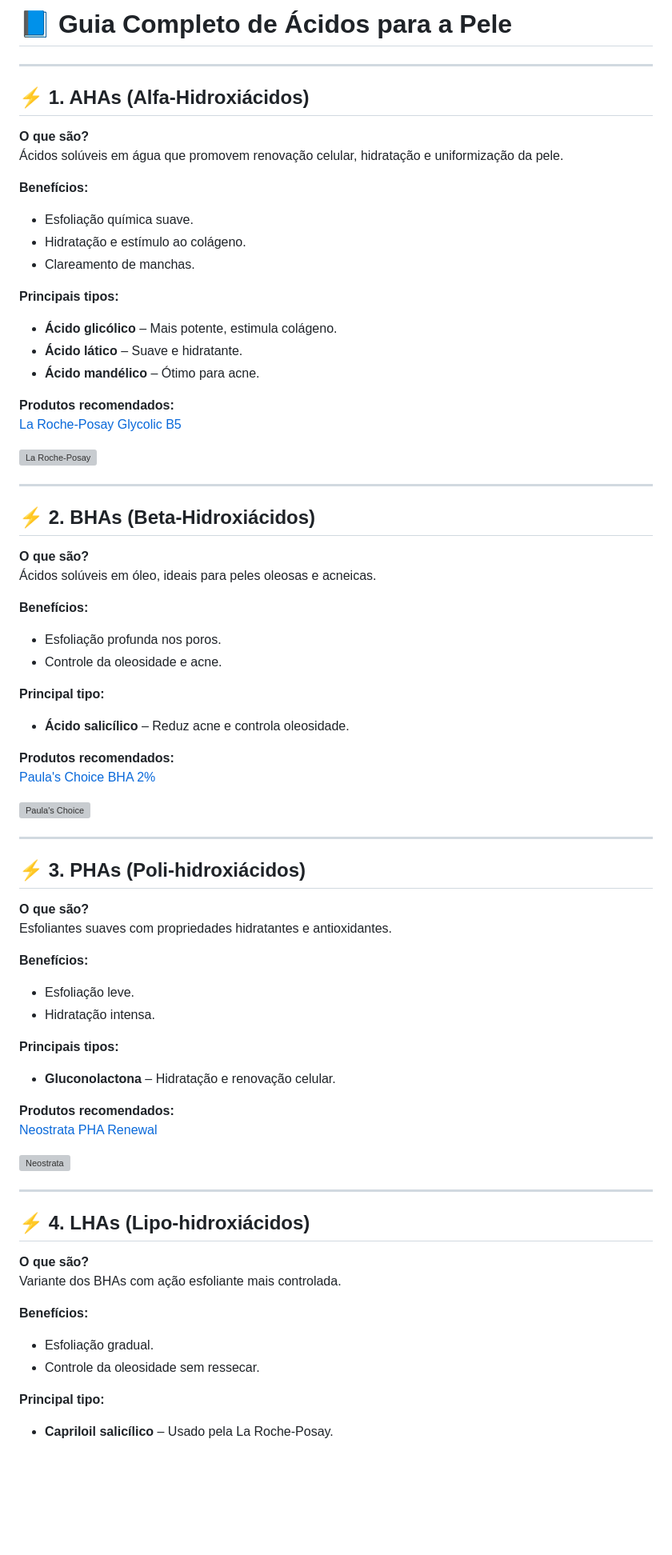
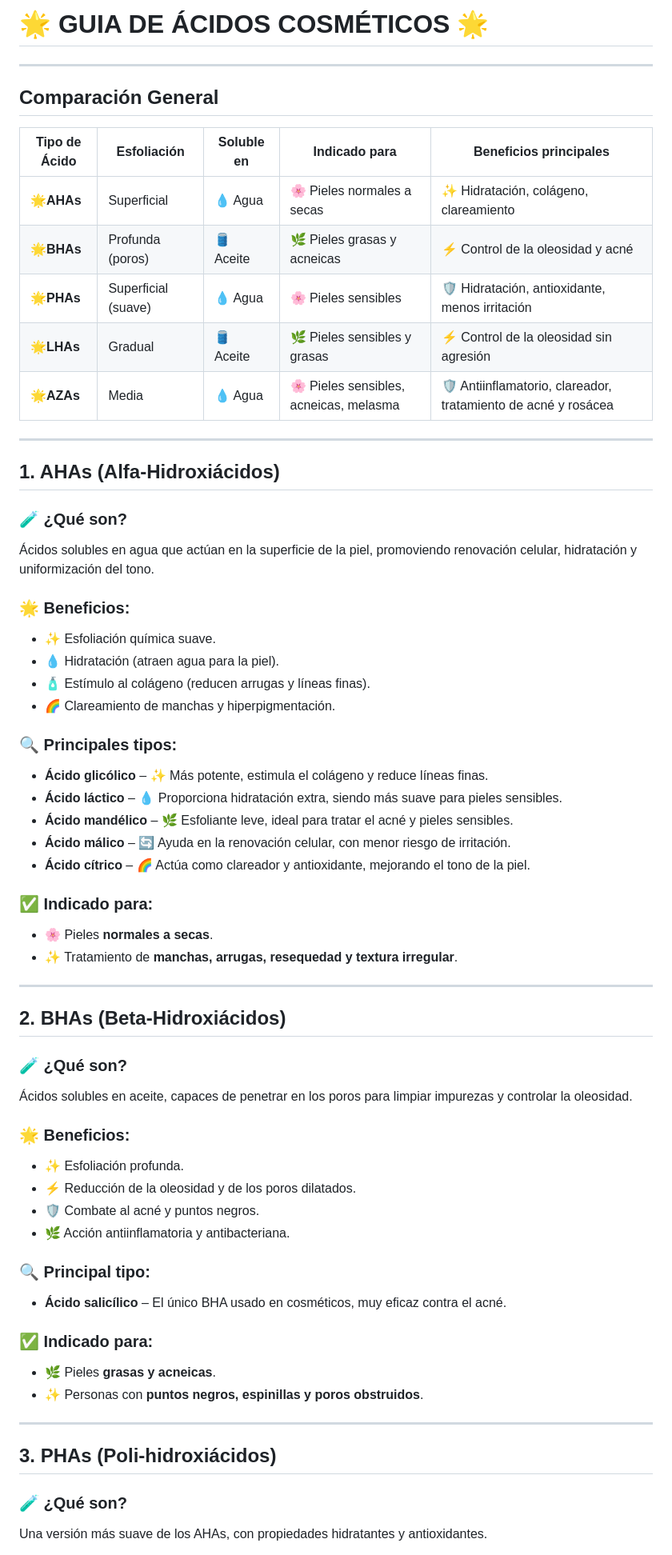
Before and after one commit to msalemad/Acidos-Cosmeticos, a Markdown page: README.md, the part around one of its changes. Shown at 80% size. Rendered like a GitHub page; blank space fills up the shorter version; grey boxes are pictures that could not be loaded.

```diff
--- a/README.md
+++ b/README.md
@@ -1,72 +1,74 @@
-# 📘 **Guia Completo de Ácidos para a Pele**
+# 🌟 **GUIA DE ÁCIDOS COSMÉTICOS** 🌟
 
 ---
 
-## ⚡ **1. AHAs (Alfa-Hidroxiácidos)**
-**O que são?**
-Ácidos solúveis em água que promovem renovação celular, hidratação e uniformização da pele.
+## **Comparación General**
 
-**Benefícios:**
-- Esfoliação química suave.
-- Hidratação e estímulo ao colágeno.
-- Clareamento de manchas.
-
-**Principais tipos:**
-- **Ácido glicólico** – Mais potente, estimula colágeno.
-- **Ácido lático** – Suave e hidratante.
-- **Ácido mandélico** – Ótimo para acne.
-
-**Produtos recomendados:**
-[La Roche-Posay Glycolic B5](https://www.laroche-posay.com/)
-
-![La Roche-Posay](https://upload.wikimedia.org/wikipedia/commons/2/2e/La_Roche-Posay_logo.svg)
+| **Tipo de Ácido** | **Esfoliación** | **Soluble en** | **Indicado para**                | **Beneficios principales**                                  |
+| ------------------------ | ---------------------- | -------------------- | -------------------------------------- | ----------------------------------------------------------------- |
+| 🌟**AHAs**         | Superficial            | 💧 Agua              | 🌸 Pieles normales a secas             | ✨ Hidratación, colágeno, clareamiento                          |
+| 🌟**BHAs**         | Profunda (poros)       | 🛢️ Aceite          | 🌿 Pieles grasas y acneicas            | ⚡ Control de la oleosidad y acné                                |
+| 🌟**PHAs**         | Superficial (suave)    | 💧 Agua              | 🌸 Pieles sensibles                    | 🛡️ Hidratación, antioxidante, menos irritación                |
+| 🌟**LHAs**         | Gradual                | 🛢️ Aceite          | 🌿 Pieles sensibles y grasas           | ⚡ Control de la oleosidad sin agresión                          |
+| 🌟**AZAs**         | Media                  | 💧 Agua              | 🌸 Pieles sensibles, acneicas, melasma | 🛡️ Antiinflamatorio, clareador, tratamiento de acné y rosácea |
 
 ---
 
-## ⚡ **2. BHAs (Beta-Hidroxiácidos)**
-**O que são?**
-Ácidos solúveis em óleo, ideais para peles oleosas e acneicas.
+## **1. AHAs (Alfa-Hidroxiácidos)**
 
-**Benefícios:**
-- Esfoliação profunda nos poros.
-- Controle da oleosidade e acne.
+### 🧪 **¿Qué son?**
 
-**Principal tipo:**
-- **Ácido salicílico** – Reduz acne e controla oleosidade.
+Ácidos solubles en agua que actúan en la superficie de la piel, promoviendo renovación celular, hidratación y uniformización del tono.
 
-**Produtos recomendados:**
-[Paula's Choice BHA 2%](https://www.paulaschoice.com/)
+### 🌟 **Beneficios:**
 
-![Paula's Choice](https://upload.wikimedia.org/wikipedia/commons/8/88/Paula%27s_Choice_logo.svg)
+- ✨ Esfoliación química suave.
+- 💧 Hidratación (atraen agua para la piel).
+- 🧴 Estímulo al colágeno (reducen arrugas y líneas finas).
+- 🌈 Clareamiento de manchas y hiperpigmentación.
+
+### 🔍 **Principales tipos:**
+
+- **Ácido glicólico** – ✨ Más potente, estimula el colágeno y reduce líneas finas.
+- **Ácido láctico** – 💧 Proporciona hidratación extra, siendo más suave para pieles sensibles.
+- **Ácido mandélico** – 🌿 Esfoliante leve, ideal para tratar el acné y pieles sensibles.
+- **Ácido málico** – 🔄 Ayuda en la renovación celular, con menor riesgo de irritación.
+- **Ácido cítrico** – 🌈 Actúa como clareador y antioxidante, mejorando el tono de la piel.
+
+### ✅ **Indicado para:**
+
+- 🌸 Pieles **normales a secas**.
+- ✨ Tratamiento de **manchas, arrugas, resequedad y textura irregular**.
 
 ---
 
-## ⚡ **3. PHAs (Poli-hidroxiácidos)**
-**O que são?**
-Esfoliantes suaves com propriedades hidratantes e antioxidantes.
+## **2. BHAs (Beta-Hidroxiácidos)**
 
-**Benefícios:**
-- Esfoliação leve.
-- Hidratação intensa.
+### 🧪 **¿Qué son?**
 
-**Principais tipos:**
-- **Gluconolactona** – Hidratação e renovação celular.
+Ácidos solubles en aceite, capaces de penetrar en los poros para limpiar impurezas y controlar la oleosidad.
 
-**Produtos recomendados:**
-[Neostrata PHA Renewal](https://www.neostrata.com/)
+### 🌟 **Beneficios:**
 
-![Neostrata](https://upload.wikimedia.org/wikipedia/commons/3/3b/Neostrata_logo.svg)
+- ✨ Esfoliación profunda.
+- ⚡ Reducción de la oleosidad y de los poros dilatados.
+- 🛡️ Combate al acné y puntos negros.
+- 🌿 Acción antiinflamatoria y antibacteriana.
+
+### 🔍 **Principal tipo:**
+
+- **Ácido salicílico** – El único BHA usado en cosméticos, muy eficaz contra el acné.
+
+### ✅ **Indicado para:**
+
+- 🌿 Pieles **grasas y acneicas**.
+- ✨ Personas con **puntos negros, espinillas y poros obstruidos**.
 
 ---
 
-## ⚡ **4. LHAs (Lipo-hidroxiácidos)**
-**O que são?**
-Variante dos BHAs com ação esfoliante mais controlada.
+## **3. PHAs (Poli-hidroxiácidos)**
 
-**Benefícios:**
-- Esfoliação gradual.
-- Controle da oleosidade sem ressecar.
+### 🧪 **¿Qué son?**
 
-**Principal tipo:**
-- **Capriloil salicílico** – Usado pela La Roche-Posay.
+Una versión más suave de los AHAs, con propiedades hidratantes y antioxidantes.
 
```
Also changed, not shown: other parts of README.md (+54 -24 lines).
